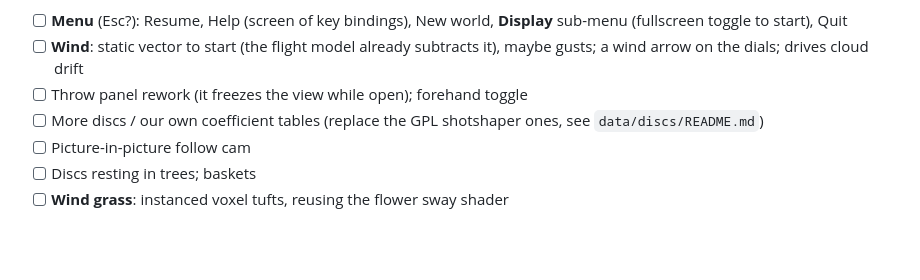
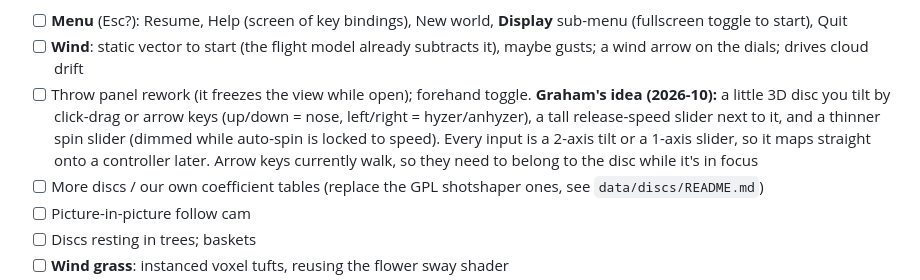
Before and after one commit to ghukill/discwalk, a Markdown page: README.md, the part around the change. GitHub-like rendering; blank space fills up the shorter version.

Commit message:
roadmap: Graham's 3D-disc throw UX idea

```diff
--- a/README.md
+++ b/README.md
@@ -127,7 +127,7 @@ Done:
 Next (pick any):
 - [ ] **Menu** (Esc?): Resume, Help (screen of key bindings), New world, **Display** sub-menu (fullscreen toggle to start), Quit
 - [ ] **Wind**: static vector to start (the flight model already subtracts it), maybe gusts; a wind arrow on the dials; drives cloud drift
-- [ ] Throw panel rework (it freezes the view while open); forehand toggle
+- [ ] Throw panel rework (it freezes the view while open); forehand toggle. **Graham's idea (2026-10):** a little 3D disc you tilt by click-drag or arrow keys (up/down = nose, left/right = hyzer/anhyzer), a tall release-speed slider next to it, and a thinner spin slider (dimmed while auto-spin is locked to speed). Every input is a 2-axis tilt or a 1-axis slider, so it maps straight onto a controller later. Arrow keys currently walk, so they need to belong to the disc while it's in focus
 - [ ] More discs / our own coefficient tables (replace the GPL shotshaper ones, see `data/discs/README.md`)
 - [ ] Picture-in-picture follow cam
 - [ ] Discs resting in trees; baskets
```
